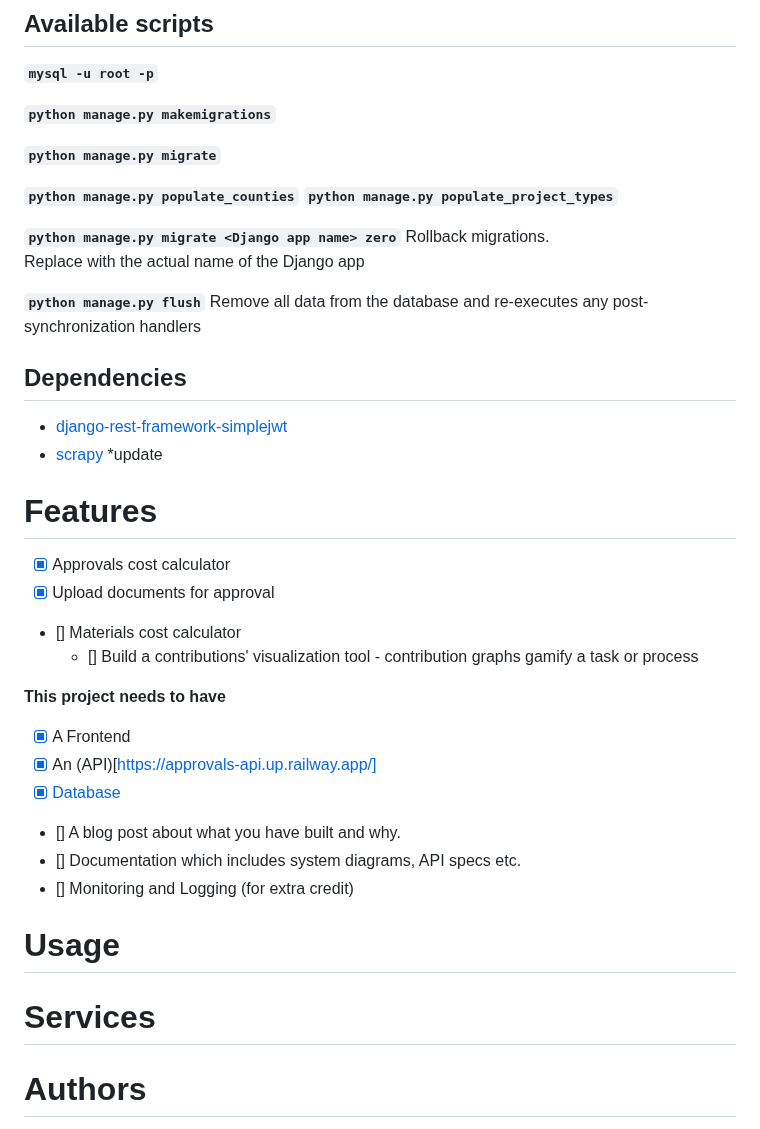
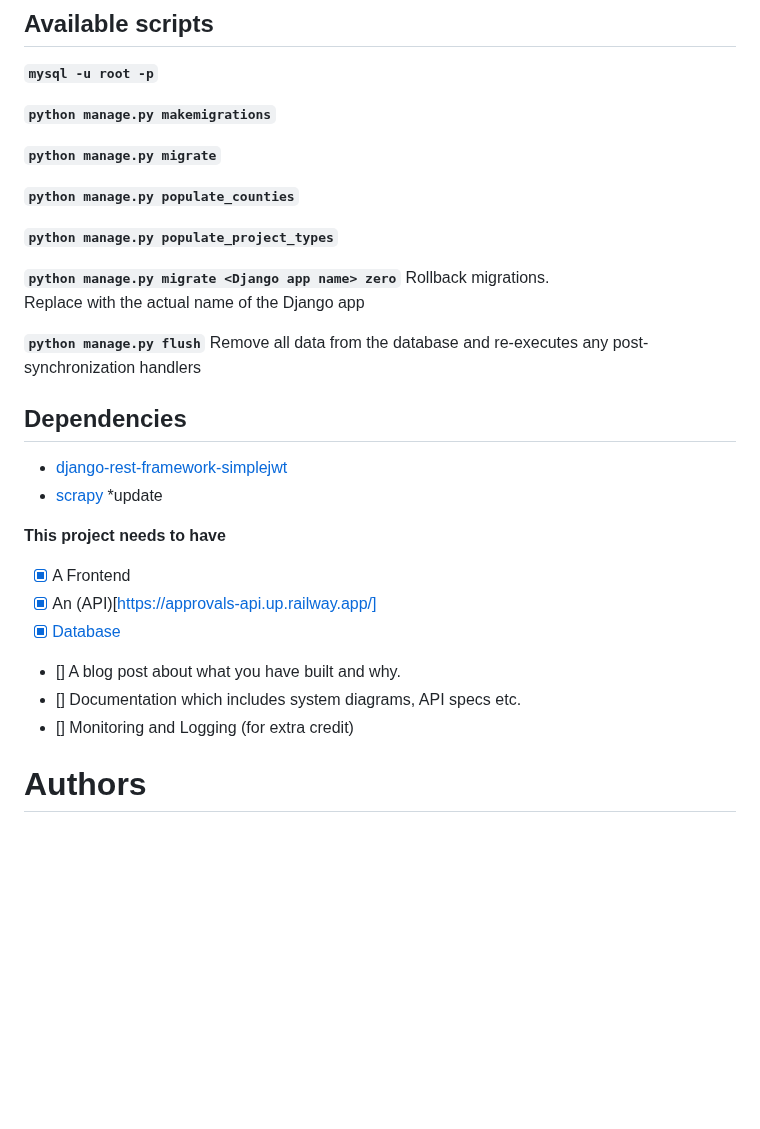
Before and after one commit to t-muthuri/building-permit-cost-calculator-be, a Markdown page: README.md, the part around one of its changes. Rendered like a GitHub page; blank space fills up the shorter version.

```diff
--- a/README.md
+++ b/README.md
@@ -104,6 +104,7 @@ Run the application
 **`python manage.py migrate`**
 
 **`python manage.py populate_counties`**
+
 **`python manage.py populate_project_types`**
 
 **`python manage.py migrate <Django app name> zero`**
@@ -118,13 +119,6 @@ Remove all data from the database and re-executes any post-synchronization handl
 - [scrapy](https://medium.com/@yasykur_rafii/easy-your-way-to-web-scraping-with-django-and-scrapy-7fac20d27a81)
 *update
 
-# Features
-
-* [x] Approvals cost calculator
-* [x] Upload documents for approval
-* [] Materials cost calculator
-    * [] Build a contributions' visualization tool - contribution graphs gamify a task or process
-
 **This project needs to have**
 * [x] A Frontend
 * [x] An (API)[https://approvals-api.up.railway.app/]
@@ -132,10 +126,6 @@ Remove all data from the database and re-executes any post-synchronization handl
 * [] A blog post about what you have built and why.
 * [] Documentation which includes system diagrams, API specs etc.
 * [] Monitoring and Logging (for extra credit)
-
-# Usage
-
-# Services
 
 # Authors
 
```
Also changed, not shown: other parts of README.md (+4 -49 lines).
